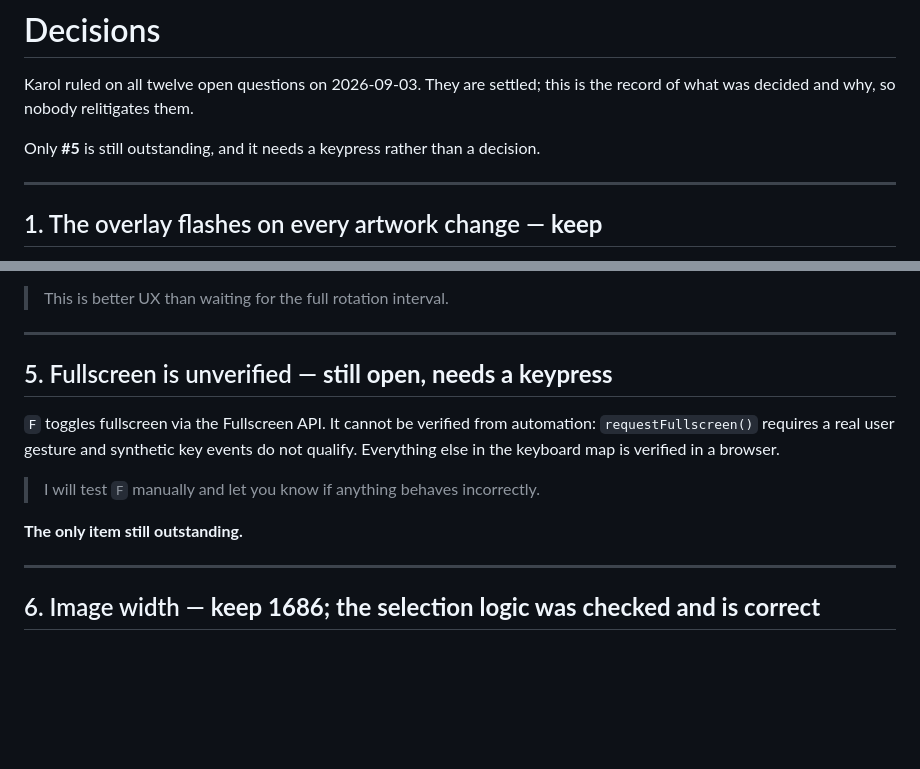
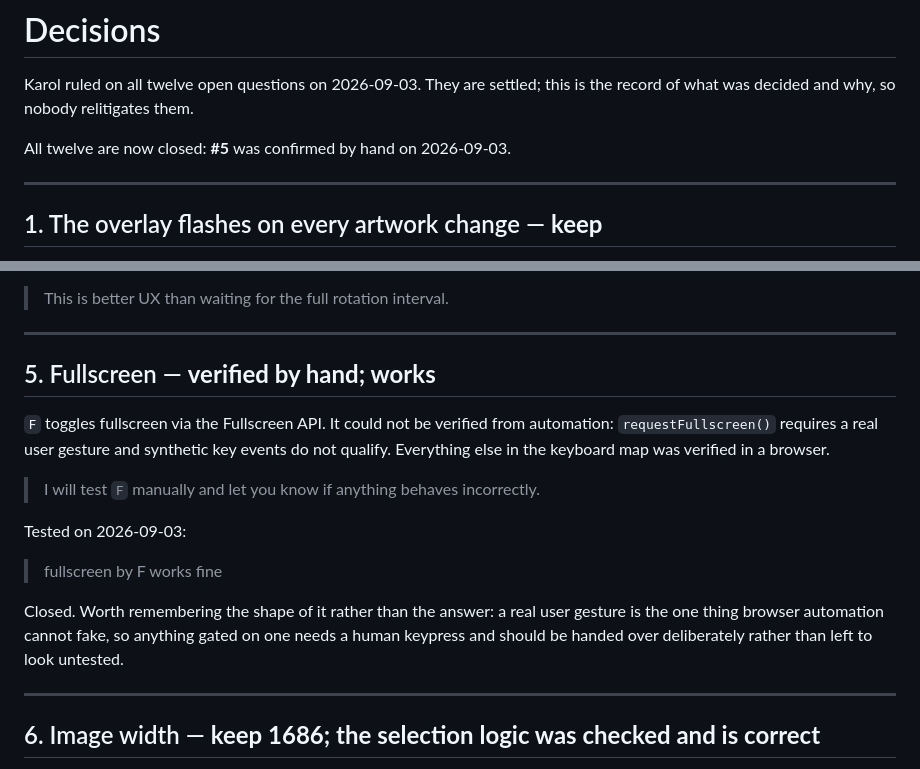
Before and after one commit to czajkarol/vitrine, a Markdown page: QUESTIONS.md, 2 parts joined by grey strips. Rendered like a GitHub page; blank space fills up the shorter version.

```diff
--- a/QUESTIONS.md
+++ b/QUESTIONS.md
@@ -3,7 +3,7 @@
 Karol ruled on all twelve open questions on 2026-09-03. They are settled; this is the record of
 what was decided and why, so nobody relitigates them.
 
-Only **#5** is still outstanding, and it needs a keypress rather than a decision.
+All twelve are now closed: **#5** was confirmed by hand on 2026-09-03.
 
 ---
 
@@ -56,15 +56,21 @@ A failed fetch retries in 20s rather than waiting out the whole rotation interva
 
 ---
 
-## 5. Fullscreen is unverified — **still open, needs a keypress**
+## 5. Fullscreen — **verified by hand; works**
 
-`F` toggles fullscreen via the Fullscreen API. It cannot be verified from automation:
+`F` toggles fullscreen via the Fullscreen API. It could not be verified from automation:
 `requestFullscreen()` requires a real user gesture and synthetic key events do not qualify.
-Everything else in the keyboard map is verified in a browser.
+Everything else in the keyboard map was verified in a browser.
 
 > I will test `F` manually and let you know if anything behaves incorrectly.
 
-**The only item still outstanding.**
+Tested on 2026-09-03:
+
+> fullscreen by F works fine
+
+Closed. Worth remembering the shape of it rather than the answer: a real user gesture is the
+one thing browser automation cannot fake, so anything gated on one needs a human keypress and
+should be handed over deliberately rather than left to look untested.
 
 ---
 
```
Also changed, not shown: HANDOFF.md (+3 -59 lines), docs/roadmap.md (+2 -2 lines).
